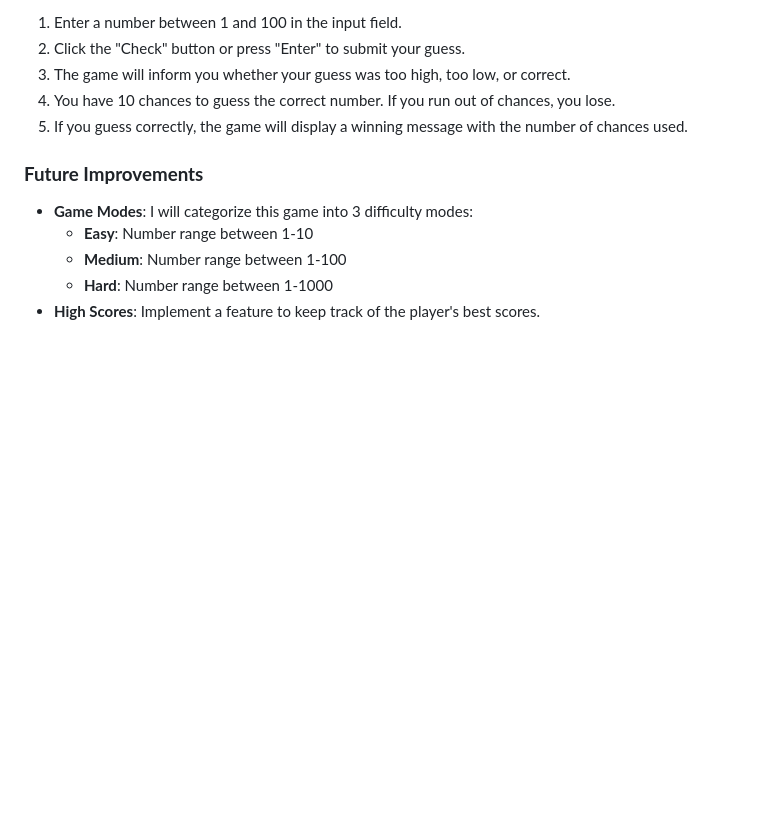
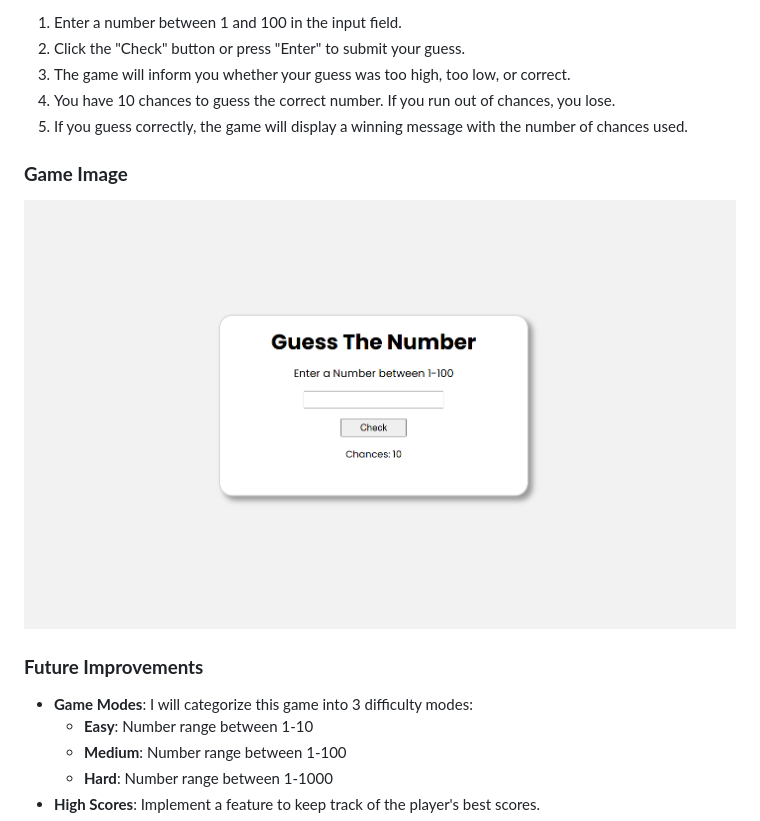
Before and after one commit to rosheesh7/Guess-Number-Game, a Markdown page: README.md, the part around the change. Rendered like a GitHub page; pictures changed too: Game.png (added); blank space fills up the shorter version.

Commit message:
Added Game image on README

```diff
--- a/README.md
+++ b/README.md
@@ -22,6 +22,11 @@ A simple web-based number guessing game where the player has to guess a randomly
 4. You have 10 chances to guess the correct number. If you run out of chances, you lose.
 5. If you guess correctly, the game will display a winning message with the number of chances used.
 
+### **Game Image**
+
+![Game Image](./Game.png)
+
+
 ### **Future Improvements**
 - **Game Modes**: I will categorize this game into 3 difficulty modes:
   - **Easy**: Number range between 1-10
```
